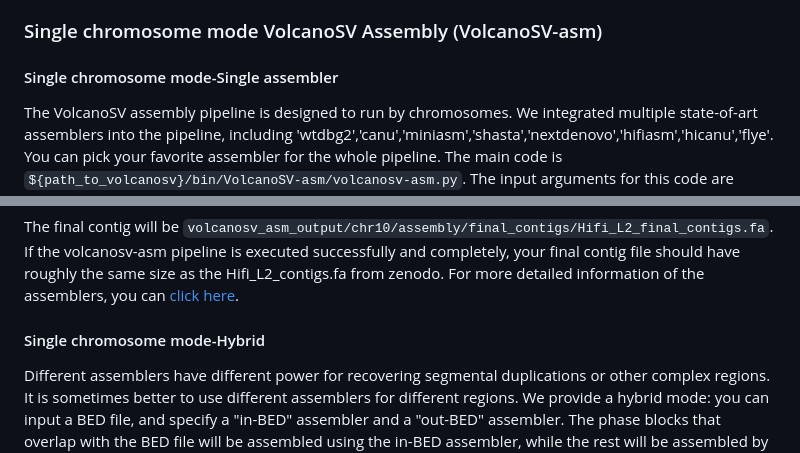
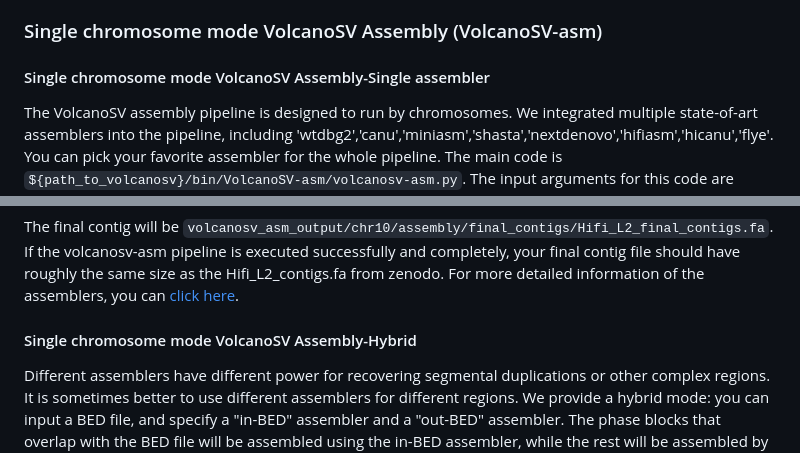
Before and after one commit to maiziezhoulab/VolcanoSV, a Markdown page: README.md, 2 parts joined by grey strips. Drawn GitHub-style.

````diff
--- a/README.md
+++ b/README.md
@@ -70,7 +70,7 @@ Note: since translocation detection requires WGS BAM file as support, it does no
 
 ### Single chromosome mode VolcanoSV Assembly (VolcanoSV-asm)
 
-#### Single chromosome mode-Single assembler
+#### Single chromosome mode VolcanoSV Assembly-Single assembler
 The VolcanoSV assembly pipeline is designed to run by chromosomes. We integrated multiple state-of-art assemblers into the pipeline, including 'wtdbg2','canu','miniasm','shasta','nextdenovo','hifiasm','hicanu','flye'. You can pick your favorite assembler for the whole pipeline.  The main code is `${path_to_volcanosv}/bin/VolcanoSV-asm/volcanosv-asm.py`. The input arguments for this code are explained below:
 
 ```
@@ -106,7 +106,7 @@ python3 ${path_to_volcanosv}/bin/VolcanoSV-asm/volcanosv-asm.py \
 The final contig will be `volcanosv_asm_output/chr10/assembly/final_contigs/Hifi_L2_final_contigs.fa`.
 If the volcanosv-asm pipeline is executed successfully and completely, your final contig file should have roughly the same size as the Hifi_L2_contigs.fa from zenodo.
 For more detailed information of the assemblers, you can [click here](Assemblers.md).
-#### Single chromosome mode-Hybrid
+#### Single chromosome mode VolcanoSV Assembly-Hybrid
 Different assemblers have different power for recovering segmental duplications or other complex regions. It is sometimes better to use different assemblers for different regions. We provide a hybrid mode: you can input a BED file, and specify a "in-BED" assembler and a "out-BED" assembler. The phase blocks that overlap with the BED file will be assembled using the in-BED assembler, while the rest will be assembled by the out-BED assembler. The code for this mode is `${path_to_volcanosv}/bin/VolcanoSV-asm/volcanosv-asm_hybrid.py`.
 
 For example, if you provide a 'segdups.bed`, and want to use hicanu for the segdup region and hifiasm for the other regions, you can use the code below:
````
Also changed, not shown: other parts of README.md (+2 -2 lines).
